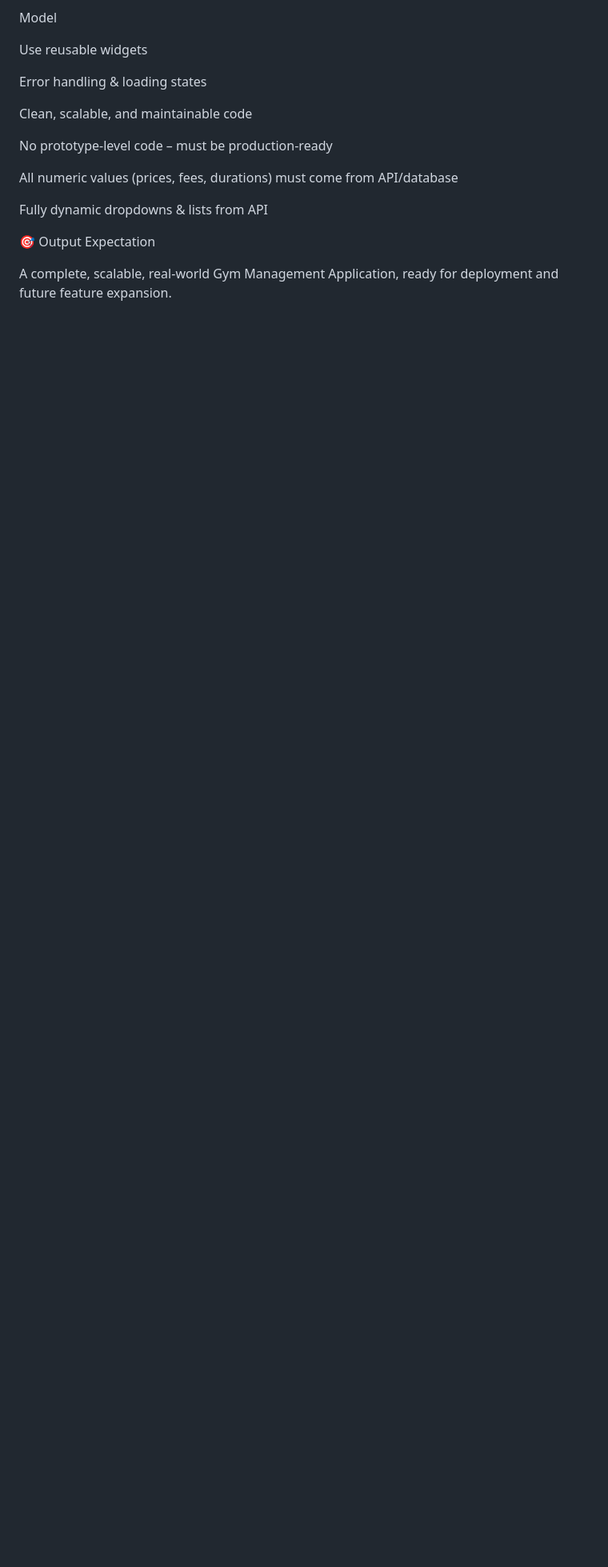
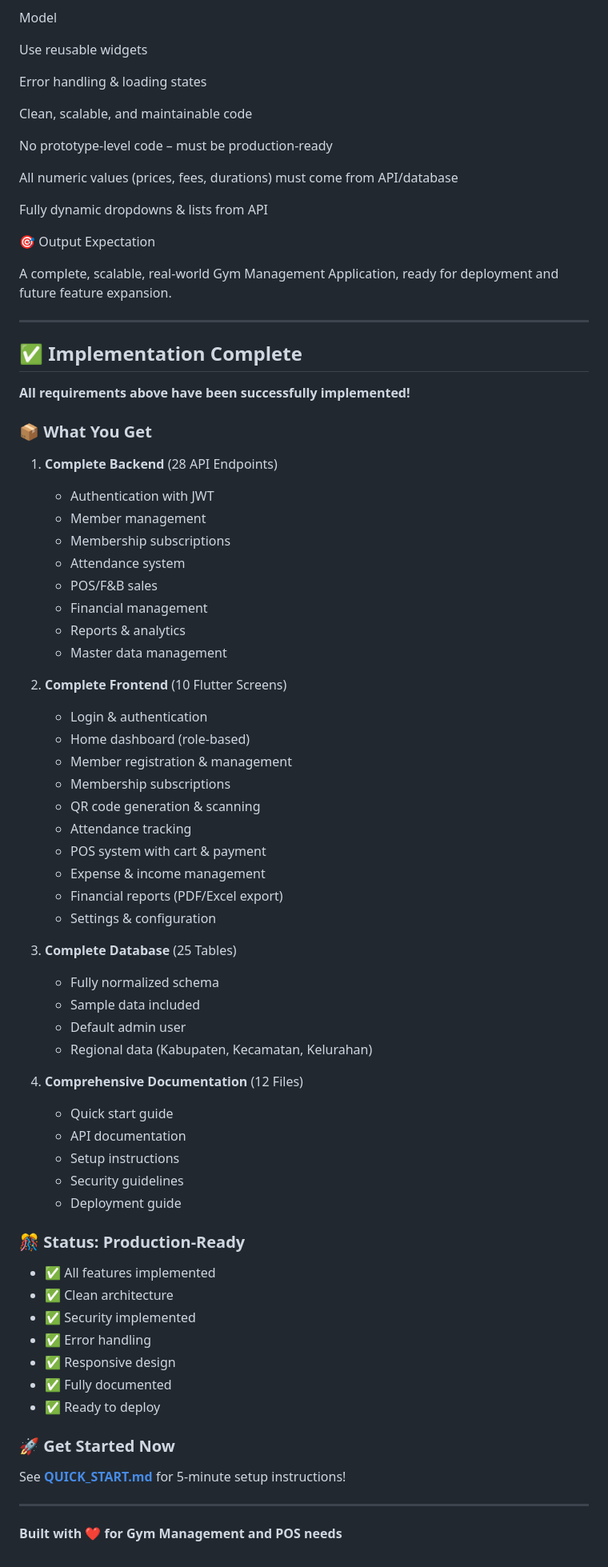
Before and after one commit to olansidihuma/POS-GYM, a Markdown page: README.md, the part around one of its changes. Shown at 80% size. Rendered like a GitHub page; blank space fills up the shorter version.

Commit message:
Add quick start guide and update main README with implementation status
Co-authored-by: olansidihuma <250317956+olansidihuma@users.noreply.github.com>

```diff
--- a/README.md
+++ b/README.md
@@ -256,3 +380,64 @@ Fully dynamic dropdowns & lists from API
 🎯 Output Expectation
 
 A complete, scalable, real-world Gym Management Application, ready for deployment and future feature expansion.
+
+---
+
+## ✅ Implementation Complete
+
+**All requirements above have been successfully implemented!**
+
+### 📦 What You Get
+
+1. **Complete Backend** (28 API Endpoints)
+   - Authentication with JWT
+   - Member management
+   - Membership subscriptions
+   - Attendance system
+   - POS/F&B sales
+   - Financial management
+   - Reports & analytics
+   - Master data management
+
+2. **Complete Frontend** (10 Flutter Screens)
+   - Login & authentication
+   - Home dashboard (role-based)
+   - Member registration & management
+   - Membership subscriptions
+   - QR code generation & scanning
+   - Attendance tracking
+   - POS system with cart & payment
+   - Expense & income management
+   - Financial reports (PDF/Excel export)
+   - Settings & configuration
+
+3. **Complete Database** (25 Tables)
+   - Fully normalized schema
+   - Sample data included
+   - Default admin user
+   - Regional data (Kabupaten, Kecamatan, Kelurahan)
+
+4. **Comprehensive Documentation** (12 Files)
+   - Quick start guide
+   - API documentation
+   - Setup instructions
+   - Security guidelines
+   - Deployment guide
+
+### 🎊 Status: Production-Ready
+
+- ✅ All features implemented
+- ✅ Clean architecture
+- ✅ Security implemented
+- ✅ Error handling
+- ✅ Responsive design
+- ✅ Fully documented
+- ✅ Ready to deploy
+
+### 🚀 Get Started Now
+
+See **[QUICK_START.md](QUICK_START.md)** for 5-minute setup instructions!
+
+---
+
+**Built with ❤️ for Gym Management and POS needs**
```
Also changed, not shown: other parts of README.md (+135 -11 lines), QUICK_START.md (added, +320 -0 lines).
